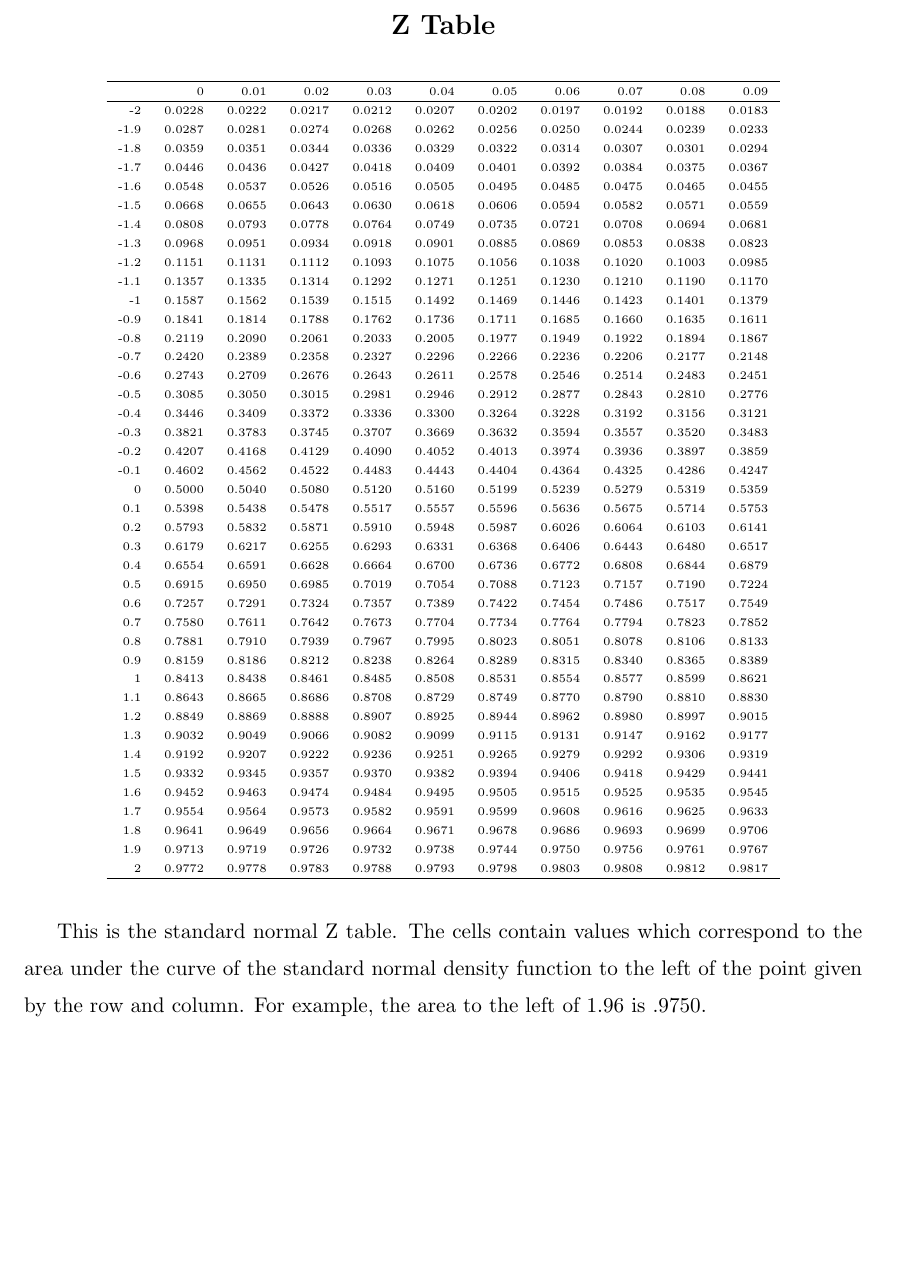
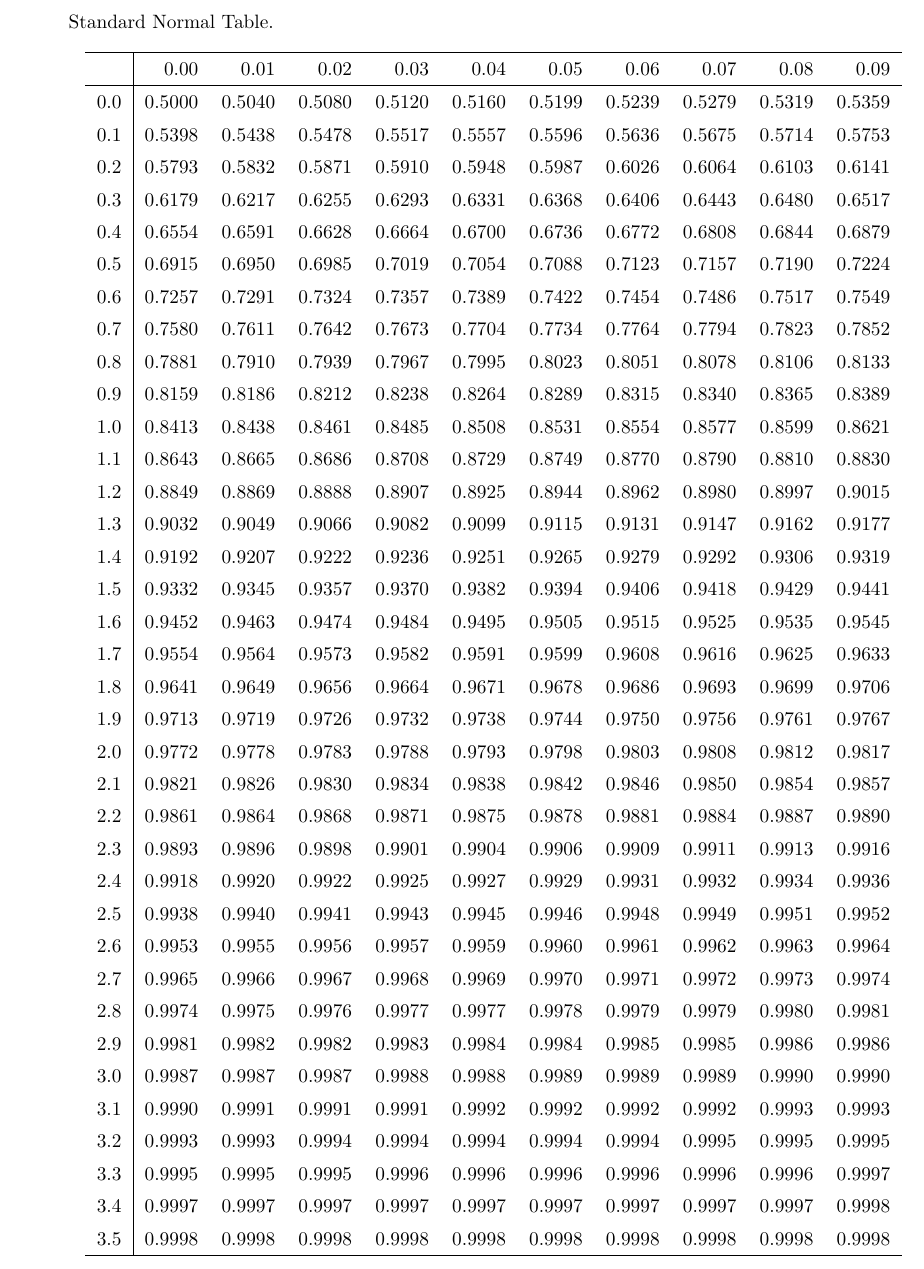
Before and after one commit to xdavio/Ztable, a LaTeX document (document.tex, which reads table.tex): part of the page, cut at the place of the change, the shorter picture padded with empty space. Compiled offline with pdfLaTeX.

Commit message:
positive table available document.pdf

```diff
--- a/document.tex
+++ b/document.tex
@@ -1,9 +1,9 @@
-\documentclass[11 pt]{article}
+\documentclass[10 pt]{article}
 \usepackage{amssymb,amsmath, amsthm, graphics, subfig, listings}
 %\usepackage{natbib}
 %formatting that is good for editing (it double spaces)
 \renewcommand{\baselinestretch}{1.4}
-\textwidth 6in \textheight 9in \hoffset -0.30in \topmargin -0.45in
+\textwidth 6.5in \textheight 11in \hoffset -0.30in \topmargin -0.45in
 \interfootnotelinepenalty=10000 %keeps footnotes on a single page
 
 %comment out
@@ -127,10 +127,10 @@
 
 
 \begin{document}
-\Title{Z Table}
+Standard Normal Table.
 \input{table.tex}
 
-This is the standard normal Z table. The cells contain values which correspond to the area under the curve of the standard normal density function to the left of the point given by the row and column. For example, the area to the left of 1.96 is .9750.
+%This is the standard normal Z table. The cells contain values which correspond to the area under the curve of the standard normal density function to the left of the point given by the row and column. For example, the area to the left of 1.96 is .9750.
 
 %-------------------
 %\section{Question 7}
--- a/table.tex
+++ b/table.tex
@@ -1,34 +1,12 @@
-
-% latex table generated in R 3.0.2 by xtable 1.7-4 package
-% Fri Sep 18 12:54:32 2015
+% latex table generated in R 3.2.3 by xtable 1.8-0 package
+% Fri Feb 19 17:38:46 2016
 \begin{table}[ht]
 \centering
-\tiny
-\begin{tabular}{rrrrrrrrrrr}
+\begin{tabular}{r|rrrrrrrrrr}
   \hline
- & 0 & 0.01 & 0.02 & 0.03 & 0.04 & 0.05 & 0.06 & 0.07 & 0.08 & 0.09 \\
+ & 0.00 & 0.01 & 0.02 & 0.03 & 0.04 & 0.05 & 0.06 & 0.07 & 0.08 & 0.09 \\
   \hline
--2 & 0.0228 & 0.0222 & 0.0217 & 0.0212 & 0.0207 & 0.0202 & 0.0197 & 0.0192 & 0.0188 & 0.0183 \\
-  -1.9 & 0.0287 & 0.0281 & 0.0274 & 0.0268 & 0.0262 & 0.0256 & 0.0250 & 0.0244 & 0.0239 & 0.0233 \\
-  -1.8 & 0.0359 & 0.0351 & 0.0344 & 0.0336 & 0.0329 & 0.0322 & 0.0314 & 0.0307 & 0.0301 & 0.0294 \\
-  -1.7 & 0.0446 & 0.0436 & 0.0427 & 0.0418 & 0.0409 & 0.0401 & 0.0392 & 0.0384 & 0.0375 & 0.0367 \\
-  -1.6 & 0.0548 & 0.0537 & 0.0526 & 0.0516 & 0.0505 & 0.0495 & 0.0485 & 0.0475 & 0.0465 & 0.0455 \\
-  -1.5 & 0.0668 & 0.0655 & 0.0643 & 0.0630 & 0.0618 & 0.0606 & 0.0594 & 0.0582 & 0.0571 & 0.0559 \\
-  -1.4 & 0.0808 & 0.0793 & 0.0778 & 0.0764 & 0.0749 & 0.0735 & 0.0721 & 0.0708 & 0.0694 & 0.0681 \\
-  -1.3 & 0.0968 & 0.0951 & 0.0934 & 0.0918 & 0.0901 & 0.0885 & 0.0869 & 0.0853 & 0.0838 & 0.0823 \\
-  -1.2 & 0.1151 & 0.1131 & 0.1112 & 0.1093 & 0.1075 & 0.1056 & 0.1038 & 0.1020 & 0.1003 & 0.0985 \\
-  -1.1 & 0.1357 & 0.1335 & 0.1314 & 0.1292 & 0.1271 & 0.1251 & 0.1230 & 0.1210 & 0.1190 & 0.1170 \\
-  -1 & 0.1587 & 0.1562 & 0.1539 & 0.1515 & 0.1492 & 0.1469 & 0.1446 & 0.1423 & 0.1401 & 0.1379 \\
-  -0.9 & 0.1841 & 0.1814 & 0.1788 & 0.1762 & 0.1736 & 0.1711 & 0.1685 & 0.1660 & 0.1635 & 0.1611 \\
-  -0.8 & 0.2119 & 0.2090 & 0.2061 & 0.2033 & 0.2005 & 0.1977 & 0.1949 & 0.1922 & 0.1894 & 0.1867 \\
-  -0.7 & 0.2420 & 0.2389 & 0.2358 & 0.2327 & 0.2296 & 0.2266 & 0.2236 & 0.2206 & 0.2177 & 0.2148 \\
-  -0.6 & 0.2743 & 0.2709 & 0.2676 & 0.2643 & 0.2611 & 0.2578 & 0.2546 & 0.2514 & 0.2483 & 0.2451 \\
-  -0.5 & 0.3085 & 0.3050 & 0.3015 & 0.2981 & 0.2946 & 0.2912 & 0.2877 & 0.2843 & 0.2810 & 0.2776 \\
-  -0.4 & 0.3446 & 0.3409 & 0.3372 & 0.3336 & 0.3300 & 0.3264 & 0.3228 & 0.3192 & 0.3156 & 0.3121 \\
-  -0.3 & 0.3821 & 0.3783 & 0.3745 & 0.3707 & 0.3669 & 0.3632 & 0.3594 & 0.3557 & 0.3520 & 0.3483 \\
-  -0.2 & 0.4207 & 0.4168 & 0.4129 & 0.4090 & 0.4052 & 0.4013 & 0.3974 & 0.3936 & 0.3897 & 0.3859 \\
-  -0.1 & 0.4602 & 0.4562 & 0.4522 & 0.4483 & 0.4443 & 0.4404 & 0.4364 & 0.4325 & 0.4286 & 0.4247 \\
-  0 & 0.5000 & 0.5040 & 0.5080 & 0.5120 & 0.5160 & 0.5199 & 0.5239 & 0.5279 & 0.5319 & 0.5359 \\
+0.0 & 0.5000 & 0.5040 & 0.5080 & 0.5120 & 0.5160 & 0.5199 & 0.5239 & 0.5279 & 0.5319 & 0.5359 \\
   0.1 & 0.5398 & 0.5438 & 0.5478 & 0.5517 & 0.5557 & 0.5596 & 0.5636 & 0.5675 & 0.5714 & 0.5753 \\
   0.2 & 0.5793 & 0.5832 & 0.5871 & 0.5910 & 0.5948 & 0.5987 & 0.6026 & 0.6064 & 0.6103 & 0.6141 \\
   0.3 & 0.6179 & 0.6217 & 0.6255 & 0.6293 & 0.6331 & 0.6368 & 0.6406 & 0.6443 & 0.6480 & 0.6517 \\
@@ -38,7 +16,7 @@
   0.7 & 0.7580 & 0.7611 & 0.7642 & 0.7673 & 0.7704 & 0.7734 & 0.7764 & 0.7794 & 0.7823 & 0.7852 \\
   0.8 & 0.7881 & 0.7910 & 0.7939 & 0.7967 & 0.7995 & 0.8023 & 0.8051 & 0.8078 & 0.8106 & 0.8133 \\
   0.9 & 0.8159 & 0.8186 & 0.8212 & 0.8238 & 0.8264 & 0.8289 & 0.8315 & 0.8340 & 0.8365 & 0.8389 \\
-  1 & 0.8413 & 0.8438 & 0.8461 & 0.8485 & 0.8508 & 0.8531 & 0.8554 & 0.8577 & 0.8599 & 0.8621 \\
+  1.0 & 0.8413 & 0.8438 & 0.8461 & 0.8485 & 0.8508 & 0.8531 & 0.8554 & 0.8577 & 0.8599 & 0.8621 \\
   1.1 & 0.8643 & 0.8665 & 0.8686 & 0.8708 & 0.8729 & 0.8749 & 0.8770 & 0.8790 & 0.8810 & 0.8830 \\
   1.2 & 0.8849 & 0.8869 & 0.8888 & 0.8907 & 0.8925 & 0.8944 & 0.8962 & 0.8980 & 0.8997 & 0.9015 \\
   1.3 & 0.9032 & 0.9049 & 0.9066 & 0.9082 & 0.9099 & 0.9115 & 0.9131 & 0.9147 & 0.9162 & 0.9177 \\
@@ -48,7 +26,22 @@
   1.7 & 0.9554 & 0.9564 & 0.9573 & 0.9582 & 0.9591 & 0.9599 & 0.9608 & 0.9616 & 0.9625 & 0.9633 \\
   1.8 & 0.9641 & 0.9649 & 0.9656 & 0.9664 & 0.9671 & 0.9678 & 0.9686 & 0.9693 & 0.9699 & 0.9706 \\
   1.9 & 0.9713 & 0.9719 & 0.9726 & 0.9732 & 0.9738 & 0.9744 & 0.9750 & 0.9756 & 0.9761 & 0.9767 \\
-  2 & 0.9772 & 0.9778 & 0.9783 & 0.9788 & 0.9793 & 0.9798 & 0.9803 & 0.9808 & 0.9812 & 0.9817 \\
+  2.0 & 0.9772 & 0.9778 & 0.9783 & 0.9788 & 0.9793 & 0.9798 & 0.9803 & 0.9808 & 0.9812 & 0.9817 \\
+  2.1 & 0.9821 & 0.9826 & 0.9830 & 0.9834 & 0.9838 & 0.9842 & 0.9846 & 0.9850 & 0.9854 & 0.9857 \\
+  2.2 & 0.9861 & 0.9864 & 0.9868 & 0.9871 & 0.9875 & 0.9878 & 0.9881 & 0.9884 & 0.9887 & 0.9890 \\
+  2.3 & 0.9893 & 0.9896 & 0.9898 & 0.9901 & 0.9904 & 0.9906 & 0.9909 & 0.9911 & 0.9913 & 0.9916 \\
+  2.4 & 0.9918 & 0.9920 & 0.9922 & 0.9925 & 0.9927 & 0.9929 & 0.9931 & 0.9932 & 0.9934 & 0.9936 \\
+  2.5 & 0.9938 & 0.9940 & 0.9941 & 0.9943 & 0.9945 & 0.9946 & 0.9948 & 0.9949 & 0.9951 & 0.9952 \\
+  2.6 & 0.9953 & 0.9955 & 0.9956 & 0.9957 & 0.9959 & 0.9960 & 0.9961 & 0.9962 & 0.9963 & 0.9964 \\
+  2.7 & 0.9965 & 0.9966 & 0.9967 & 0.9968 & 0.9969 & 0.9970 & 0.9971 & 0.9972 & 0.9973 & 0.9974 \\
+  2.8 & 0.9974 & 0.9975 & 0.9976 & 0.9977 & 0.9977 & 0.9978 & 0.9979 & 0.9979 & 0.9980 & 0.9981 \\
+  2.9 & 0.9981 & 0.9982 & 0.9982 & 0.9983 & 0.9984 & 0.9984 & 0.9985 & 0.9985 & 0.9986 & 0.9986 \\
+  3.0 & 0.9987 & 0.9987 & 0.9987 & 0.9988 & 0.9988 & 0.9989 & 0.9989 & 0.9989 & 0.9990 & 0.9990 \\
+  3.1 & 0.9990 & 0.9991 & 0.9991 & 0.9991 & 0.9992 & 0.9992 & 0.9992 & 0.9992 & 0.9993 & 0.9993 \\
+  3.2 & 0.9993 & 0.9993 & 0.9994 & 0.9994 & 0.9994 & 0.9994 & 0.9994 & 0.9995 & 0.9995 & 0.9995 \\
+  3.3 & 0.9995 & 0.9995 & 0.9995 & 0.9996 & 0.9996 & 0.9996 & 0.9996 & 0.9996 & 0.9996 & 0.9997 \\
+  3.4 & 0.9997 & 0.9997 & 0.9997 & 0.9997 & 0.9997 & 0.9997 & 0.9997 & 0.9997 & 0.9997 & 0.9998 \\
+  3.5 & 0.9998 & 0.9998 & 0.9998 & 0.9998 & 0.9998 & 0.9998 & 0.9998 & 0.9998 & 0.9998 & 0.9998 \\
    \hline
 \end{tabular}
 \end{table}
```
Also changed, not shown: Makefile, document.pdf (added), 1 other file.
